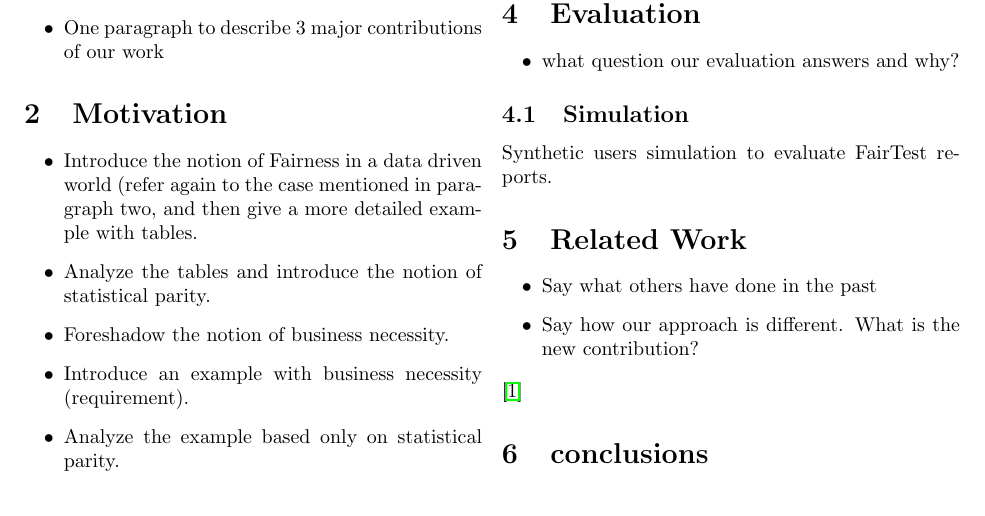
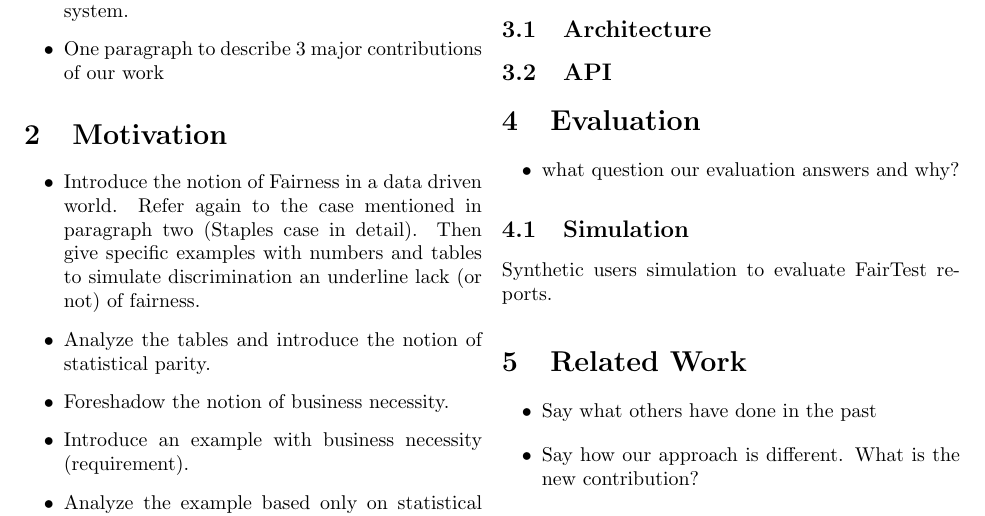
Before and after one commit to columbia/fairtest, a LaTeX paper (extented_abstract/paper.tex, which reads extented_abstract/motivation.tex): part of page 1 of 2, cut at the place of the change. Compiled offline with pdfLaTeX.

Commit message:
Structure update...more..

```diff
--- a/extented_abstract/motivation.tex
+++ b/extented_abstract/motivation.tex
@@ -1,7 +1,8 @@
 \section{Motivation}
 \begin{itemize}
-  \item Introduce the notion of Fairness in a data driven world (refer again to the case mentioned
-    in paragraph two, and then give a more detailed example with tables.
+  \item Introduce the notion of Fairness in a data driven world. Refer again to the case mentioned
+    in paragraph two (Staples case in detail). Then give specific examples with numbers and tables
+    to simulate discrimination an underline lack (or not) of fairness.
   \item Analyze the tables and introduce the notion of statistical parity.
   \item Foreshadow the notion of business necessity.
   \item Introduce an example with business necessity (requirement).
```
Also changed, not shown: extented_abstract/Makefile.
